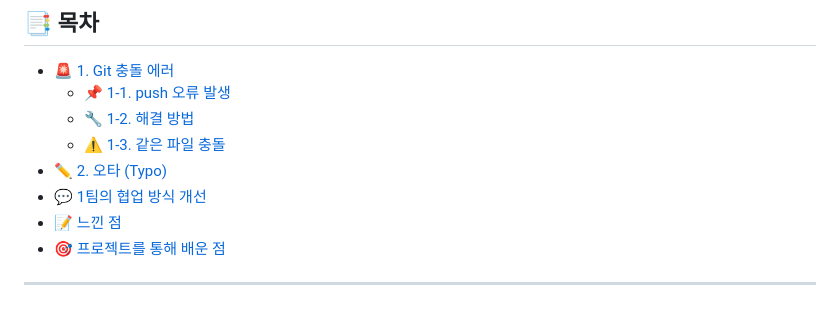
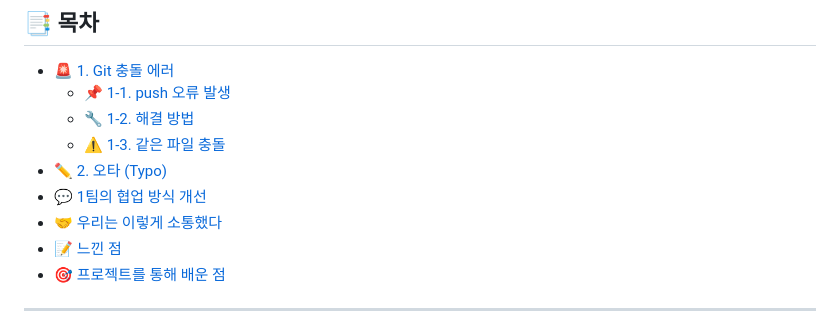
Before and after one commit to juengseulki/minipr_team1, a Markdown page: README.md, the part around the change. Drawn GitHub-style.

Commit message:
README.md 내용추가

```diff
--- a/README.md
+++ b/README.md
@@ -21,6 +21,7 @@
   - [⚠ 1-3. 같은 파일 충돌](#-1-3-같은-파일-같은-위치-수정-시-발생하는-충돌)
 - [✏ 2. 오타 (Typo)](#-2-오타-typo)
 - [💬 1팀의 협업 방식 개선](#-1팀의-협업-방식-개선)
+- [🤝 우리는 이렇게 소통했다](#-우리는-이렇게-소통했다)
 - [📝 느낀 점](#-미니-프로젝트를-하면서-느낀-점)
 - [🎯 프로젝트를 통해 배운 점](#-프로젝트를-통해-배운-점)
 
```
